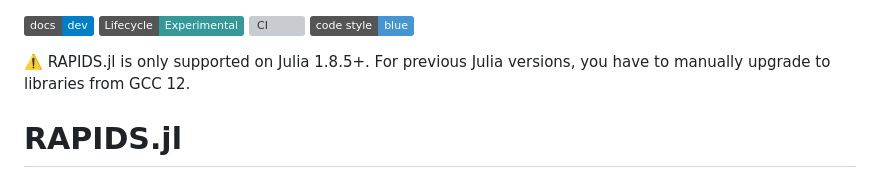
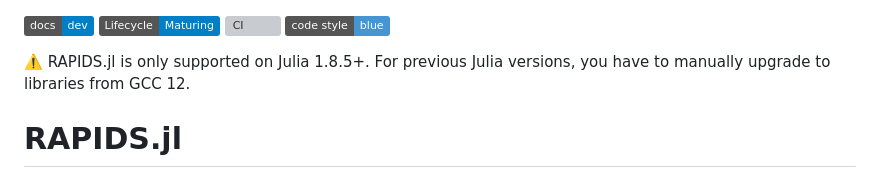
Before and after one commit to tylerjthomas9/RAPIDS.jl, a Markdown page: README.md, the part around the change. GitHub-like rendering; badges without logos; grey boxes are pictures that could not be loaded.

```diff
--- a/README.md
+++ b/README.md
@@ -1,5 +1,5 @@
 [![Dev](https://img.shields.io/badge/docs-dev-blue.svg)](https://docs.juliahub.com/RAPIDS/hxbio/0.2.0/)
-[![Lifecycle:Experimental](https://img.shields.io/badge/Lifecycle-Experimental-339999)](https://github.com/bcgov/repomountie/blob/master/doc/lifecycle-badges.md)
+[![Lifecycle:Maturing](https://img.shields.io/badge/Lifecycle-Maturing-007EC6)](https://github.com/bcgov/repomountie/blob/master/doc/lifecycle-badges.md)
 [![CI](https://github.com/tylerjthomas9/ScrapeSEC.jl/actions/workflows/ci.yml/badge.svg)](https://github.com/tylerjthomas9/RAPIDS.jl/actions/workflows/CI.yml)
  [![Code Style: Blue](https://img.shields.io/badge/code%20style-blue-4495d1.svg)](https://github.com/invenia/BlueStyle)
 
```
